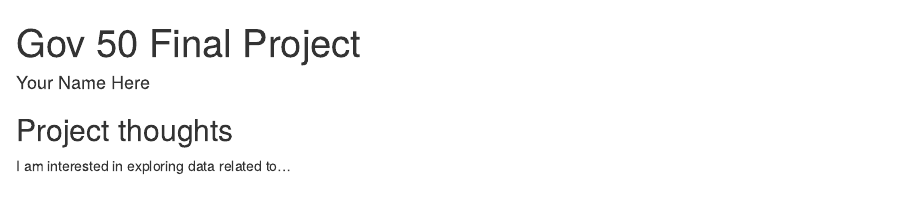
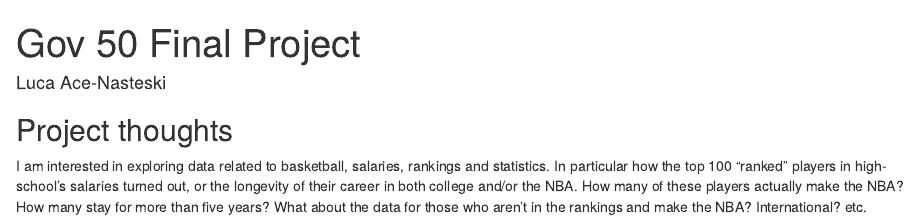
Before and after one commit to LucaAceNasteski/gov50-final-project, an R Markdown document (index.Rmd): the page in a window 1100 px wide, from its top. Rendered offline with R 4.5, knitr and Pandoc, with nearby package versions; drawn as R Markdown's standard HTML page in place of the format the file asks for.

Commit message:
Editing description of project.

```diff
--- a/index.Rmd
+++ b/index.Rmd
@@ -1,6 +1,6 @@
 ---
 title: "Gov 50 Final Project"
-author: "Your Name Here"
+author: "Luca Ace-Nasteski"
 description: "My final project"
 output:
   distill::distill_article:
@@ -11,4 +11,4 @@ output:
 
 ## Project thoughts
 
-I am interested in exploring data related to...
+I am interested in exploring data related to basketball, salaries, rankings and statistics. In particular how the top 100 "ranked" players in high-school's salaries turned out, or the longevity of their career in both college and/or the NBA. How many of these players actually make the NBA? How many stay for more than five years? What about the data for those who aren't in the rankings and make the NBA? International? etc.
```
Also changed, not shown: index.html.
